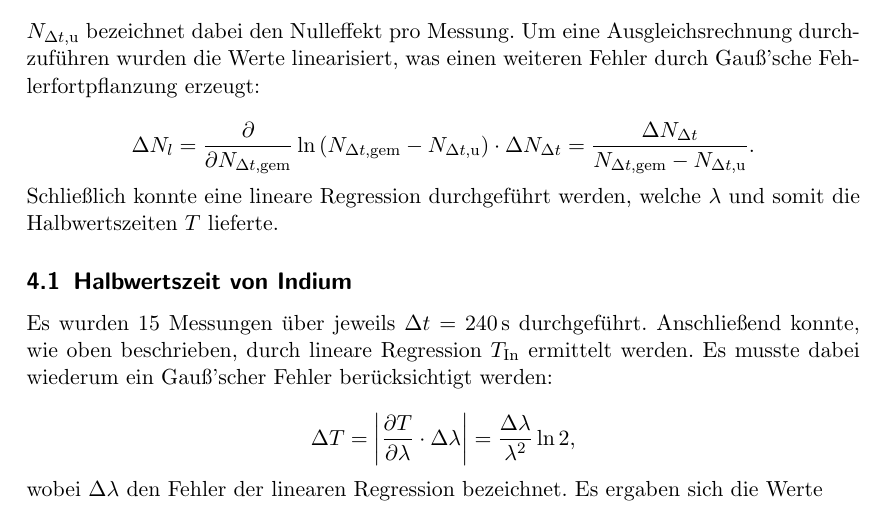
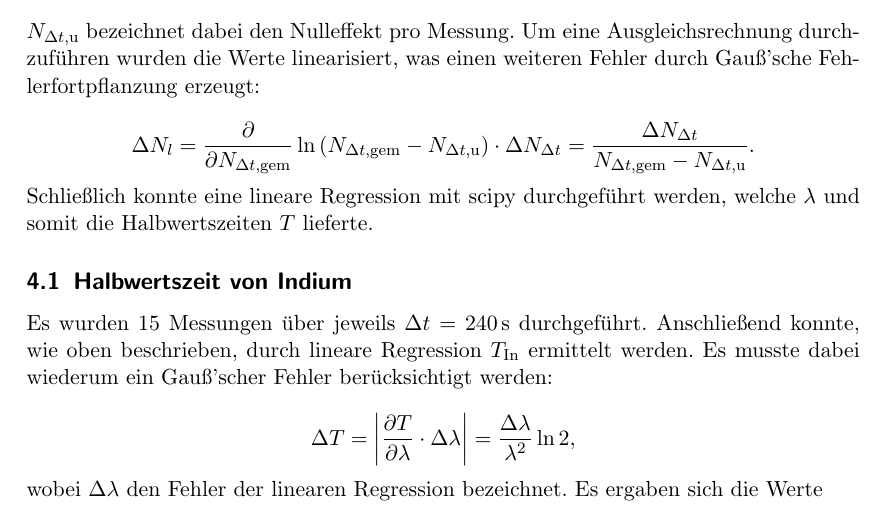
Before and after one commit to bixel/AP1213, a LaTeX document (V702_Aktivierung/00_protokoll.tex, which reads V702_Aktivierung/03_auswertung.tex): part of page 6 of 11, cut so that both start at the same text. Compiled offline with pdfLaTeX.

Commit message:
scipy erwaehnt

```diff
--- a/V702_Aktivierung/03_auswertung.tex
+++ b/V702_Aktivierung/03_auswertung.tex
@@ -21,7 +21,7 @@
 		\Delta N_{l} = \frac{\partial}{\partial N_{\Delta t, \mathrm{gem}}} \ln{\left( N_{\Delta t, \mathrm{gem}} - N_{\Delta t, \mathrm{u}} \right)} \cdot \Delta N_{\Delta t} = \frac{\Delta N_{\Delta t}}{N_{\Delta t, \mathrm{gem}} - N_{\Delta t, \mathrm{u}}} .
 	\end{equation*}
 
-	Schlie"slich konnte eine lineare Regression durchgef"uhrt werden, welche $\lambda$ und somit die Halbwertszeiten $T$ lieferte.
+	Schlie"slich konnte eine lineare Regression mit scipy durchgef"uhrt werden, welche $\lambda$ und somit die Halbwertszeiten $T$ lieferte.
 
 	\subsection{Halbwertszeit von Indium}
 		\label{subsec:indium}
```
